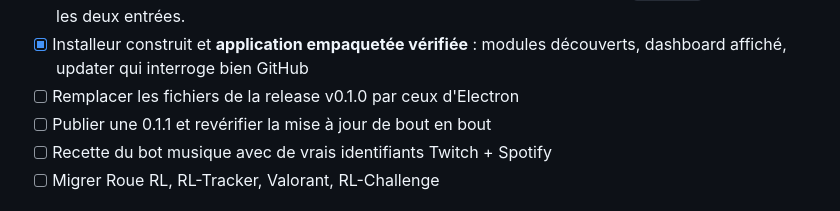
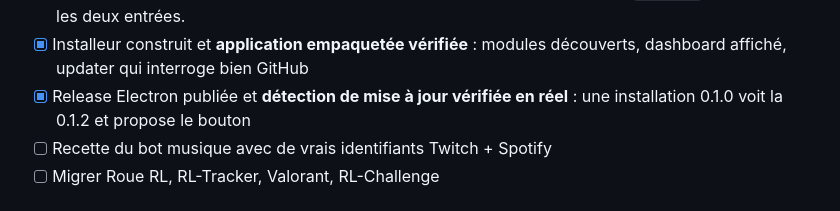
Before and after one commit to 45jmpmd6kq-ui/StreamKit, a Markdown page: README.md, the part around the change. Rendered like a GitHub page.

Commit message:
README : detection de mise a jour Electron verifiee en reel
Co-Authored-By: Claude Opus 5 <noreply@anthropic.com>

```diff
--- a/README.md
+++ b/README.md
@@ -161,8 +161,8 @@ casser les réglages de tout le monde à la 3ᵉ mise à jour.
       fenêtre noire. Noyau extrait dans `noyau.js`, partagé par les deux entrées.
 - [x] Installeur construit et **application empaquetée vérifiée** : modules
       découverts, dashboard affiché, updater qui interroge bien GitHub
-- [ ] Remplacer les fichiers de la release v0.1.0 par ceux d'Electron
-- [ ] Publier une 0.1.1 et revérifier la mise à jour de bout en bout
+- [x] Release Electron publiée et **détection de mise à jour vérifiée en réel** :
+      une installation 0.1.0 voit la 0.1.2 et propose le bouton
 - [ ] Recette du bot musique avec de vrais identifiants Twitch + Spotify
 - [ ] Migrer Roue RL, RL-Tracker, Valorant, RL-Challenge
 
```
